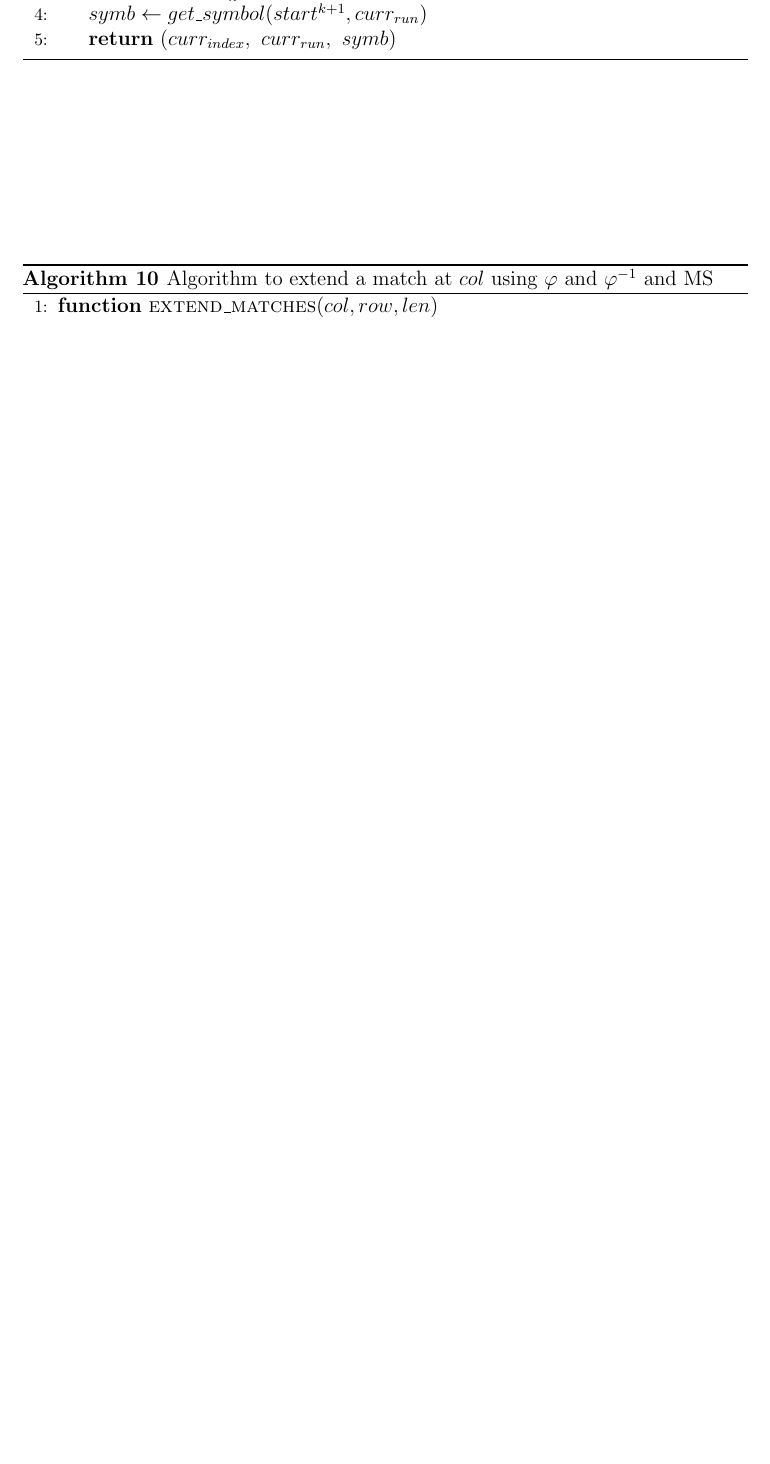
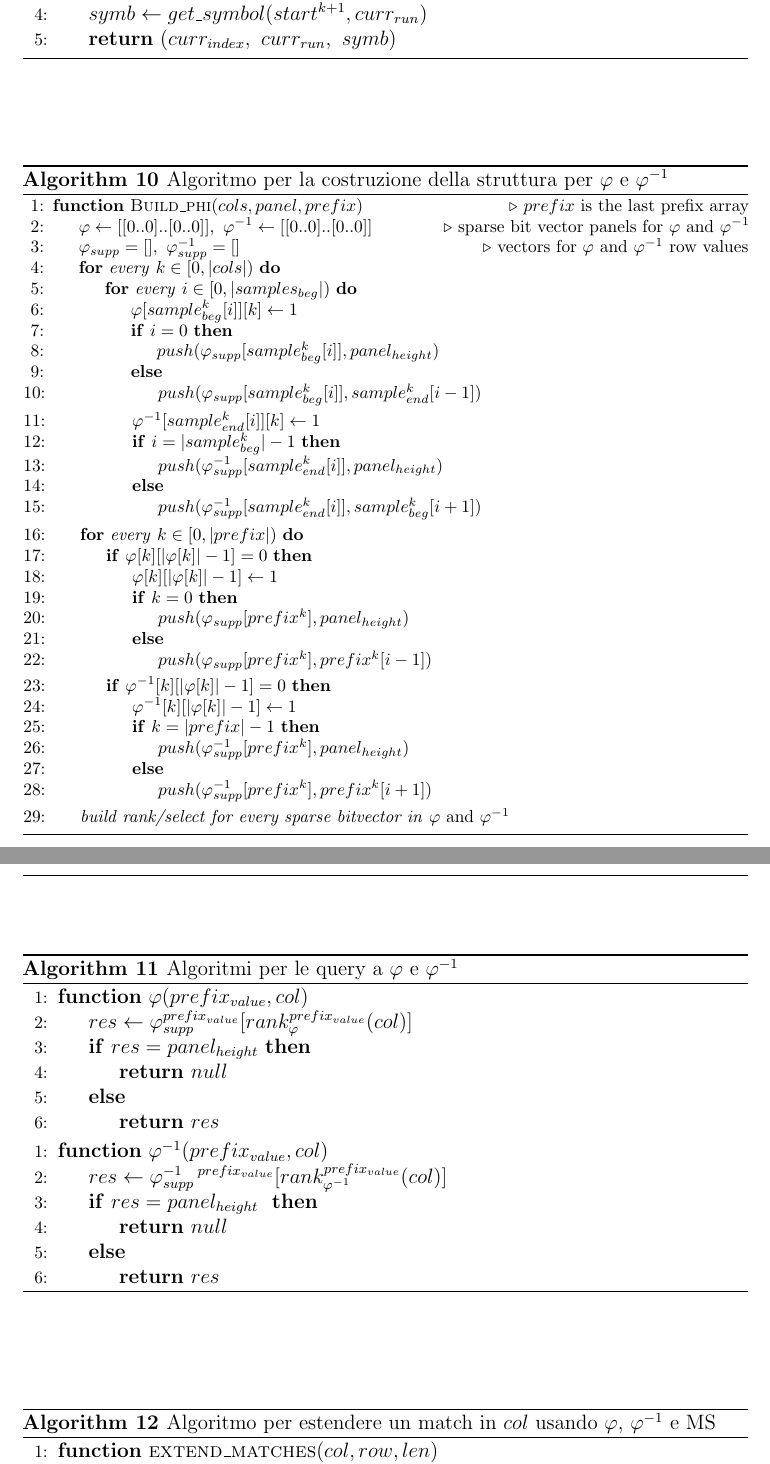
Before and after one commit to dlcgold/rlpbwt, a LaTeX thesis (slides/pseudo/psuedo.tex): part of page 7 of 7 before the commit and two parts of pages 7 and 8 of 8 after it, the two joined at a grey line, cut so that both start at the same text, the shorter picture padded with empty space. Compiled offline with pdfLaTeX.

Commit message:
added some pseudocode

```diff
--- a/slides/pseudo/psuedo.tex
+++ b/slides/pseudo/psuedo.tex
@@ -586,7 +586,84 @@
     \State \textbf{return} $(curr_{index},\,\,curr_{run},\,\,symb)$
     \EndFunction
   \end{algorithmic}
-  \caption{Algorithm to update values for matching statistics of RLPBWT}
+  \caption{Algoritmo per l'update usando le matching statistics}
+\end{algorithm}
+\begin{algorithm}
+  \footnotesize
+  \begin{algorithmic}[1]
+    \Function{Build\_phi}{$cols, panel, prefix$}
+    \Comment  $prefix$ is the last prefix array
+    \State $\varphi\gets [[0..0]..[0..0]],\,\,\varphi^{-1}\gets
+    [[0..0]..[0..0]]$
+    \Comment sparse bit vector panels for $\varphi$ and $\varphi^{-1}$
+    \State $\varphi_{supp} = [],\,\,\varphi_{supp}^{-1} = []$
+    \Comment vectors for $\varphi$ and $\varphi^{-1}$ row values
+    \For {\textit{every} $k\in [0,|cols|)$}
+    \For {\textit{every} $i\in [0,|samples_{beg}|)$}
+    \State $\varphi[sample_{beg}^{k}[i]][k]\gets 1$
+    \If{$i=0$}
+    \State $push(\varphi_{supp}[sample_{beg}^{k}[i]], panel_{height})$
+    \Else
+    \State $push(\varphi_{supp}[sample_{beg}^{k}[i]],sample_{end}^{k}[i-1])$
+    \EndIf
+
+    \State $\varphi^{-1}[sample_{end}^{k}[i]][k]\gets 1$
+    \If{$i=|sample_{beg}^k|-1$}
+    \State $push(\varphi_{supp}^{-1}[sample_{end}^{k}[i]], panel_{height})$
+    \Else
+    \State $push(\varphi_{supp}^{-1}[sample_{end}^{k}[i]],sample_{beg}^{k}[i+1])$
+    \EndIf
+    \EndFor
+    \EndFor
+    \For {\textit{every} $k\in [0,|prefix|)$}
+    \If{$\varphi[k][|\varphi[k]|-1] = 0$}
+    \State $\varphi[k][|\varphi[k]|-1]\gets 1$
+    \If{$k=0$}
+    \State $push(\varphi_{supp}[prefix^k], panel_{height})$
+    \Else
+    \State $push(\varphi_{supp}[prefix^k] ,prefix^k[i-1])$
+    \EndIf
+    \EndIf
+
+    \If{$\varphi^{-1}[k][|\varphi[k]|-1] = 0$}
+    \State $\varphi^{-1}[k][|\varphi[k]|-1]\gets 1$
+    \If{$k=|prefix|-1$}
+    \State $push(\varphi^{-1}_{supp}[prefix^k], panel_{height})$
+    \Else
+    \State $push(\varphi^{-1}_{supp}[prefix^k] ,prefix^k[i+1])$
+    \EndIf
+    \EndIf
+    \EndFor
+    \State \textit{build rank/select for every sparse bitvector in} $\varphi$
+    and $\varphi^{-1}$
+    \EndFunction
+  \end{algorithmic}
+  \caption{Algoritmo per la costruzione della struttura per $\varphi$ e
+  $\varphi^{-1}$}
+\end{algorithm}
+\begin{algorithm}
+  \begin{algorithmic}[1]
+    \Function {$\varphi$}{$prefix_{value}, col$}
+    \State $res\gets
+    \varphi_{supp}^{prefix_{value}}[rank_{\varphi}^{prefix_{value}}(col)]$
+    \If{$res = panel_{height}$}
+    \State \textbf{return} $null$
+    \Else
+    \State \textbf{return} $res$
+    \EndIf
+    \EndFunction
+  \end{algorithmic}
+  \begin{algorithmic}[1]
+    \Function {$\varphi^{-1}$}{$prefix_{value}, col$}
+     \State $res\gets \varphi^{-1}_{supp}\,^{prefix_{value}}[rank_{\varphi^{-1}}^{prefix_{value}}(col)]$
+    \If{$res = panel_{height}$ }
+    \State \textbf{return} $null$
+    \Else
+    \State \textbf{return} $res$
+    \EndIf
+    \EndFunction
+  \end{algorithmic}
+  \caption{Algoritmi per le query a $\varphi$ e $\varphi^{-1}$}
 \end{algorithm}
 \begin{algorithm}
   \begin{algorithmic}[1]
@@ -613,8 +690,8 @@
     \State \textbf{return} $haplos$
     \EndFunction
   \end{algorithmic}
-  \caption{Algorithm to extend a match at $col$ using $\varphi$ and
-  $\varphi^{-1}$ and MS}
+  \caption{Algoritmo per estendere un match in $col$ usando $\varphi$,
+  $\varphi^{-1}$ e MS}
 \end{algorithm}
 \end{document}
 
```
Also changed, not shown: slides/pseudo/psuedo.pdf, 3 other files.
